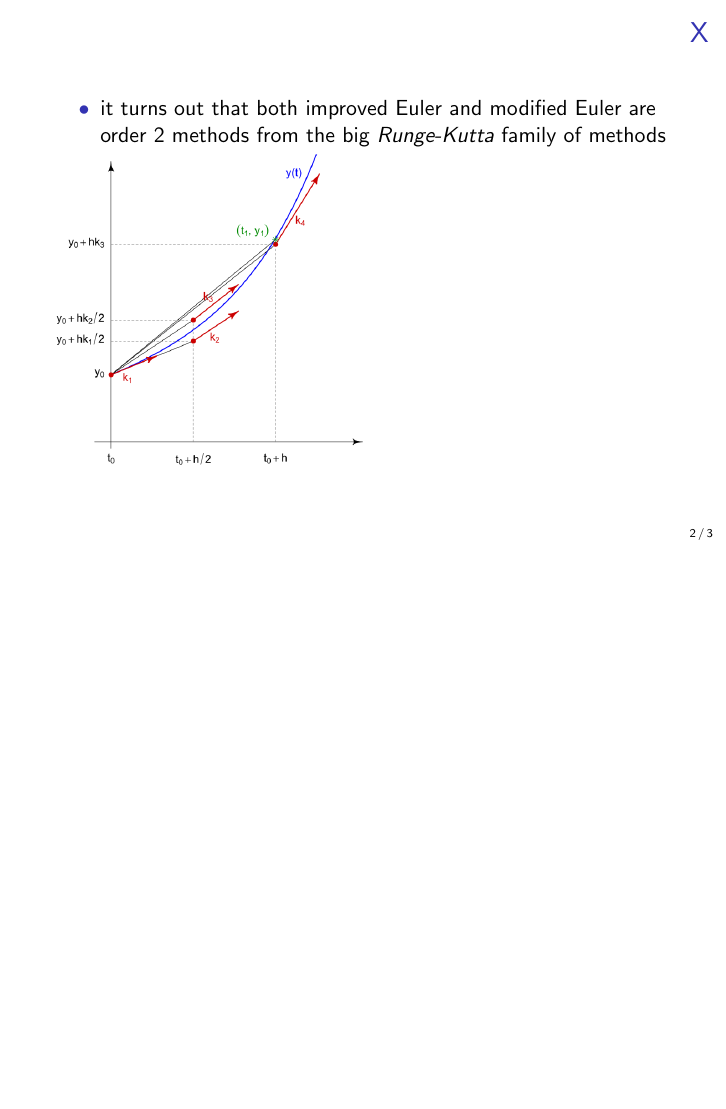
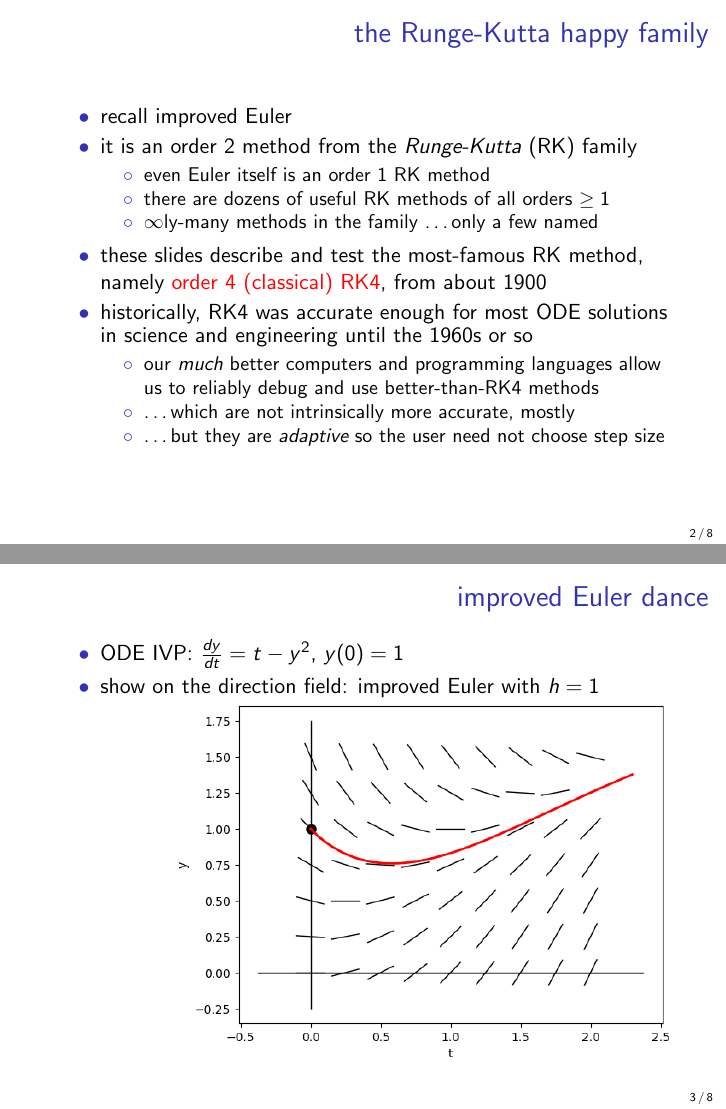
Before and after one commit to bueler/math302, LaTeX slides (assets/slides/9-2.tex): page 2 of 3 before the commit and pages 2 and 3 of 8 after it, the two joined at a grey line, the shorter picture padded with empty space. Compiled offline with pdfLaTeX.

Commit message:
progress on 9.2 slides

```diff
--- a/assets/slides/9-2.tex
+++ b/assets/slides/9-2.tex
@@ -43,3 +43,40 @@
 \end{frame}
 
 
+\begin{frame}{the Runge-Kutta happy family}
+
+\begin{itemize}
+\item recall improved Euler
+\item it is an order 2 method from the \emph{Runge-Kutta} (RK) family
+    \begin{itemize}
+    \item even Euler itself is an order 1 RK method
+    \item there are dozens of useful RK methods of all orders $\ge 1$
+    \item $\infty$ly-many methods in the family \dots only a few named
+    \end{itemize}
+\item these slides describe and test the most-famous RK method, namely \alert{order 4 (classical) RK4}, from about 1900
+\item historically, RK4 was accurate enough for most ODE solutions in science and engineering until the 1960s or so
+    \begin{itemize}
+    \item our \emph{much} better computers and programming languages allow us to reliably debug and use better-than-RK4 methods
+    \item \dots which are not intrinsically more accurate, mostly
+    \item \dots but they are \emph{adaptive} so the user need not choose step size
+    \end{itemize}
+\end{itemize}
+\end{frame}
+
+
+\begin{frame}{improved Euler dance}
+
+\begin{itemize}
+\item ODE IVP: $\frac{dy}{dt} = t-y^2$, $y(0)=1$
+\item show on the direction field: improved Euler with $h=1$
+\end{itemize}
+
+\hfill \includegraphics[width=0.8\textwidth]{figs/for-rk4-dir-field}
+\end{frame}
+
+
+\begin{frame}{RK4 dance}
+
+\begin{itemize}
+\item ODE IVP: $\frac{dy}{dt} = t-y^2$, $y(0)=1$
+\item show on the direction field: RK4 with $h=1$
@@ -47,10 +146,8 @@
 \begin{frame}{X}
 
 \begin{itemize}
-\item it turns out that both improved Euler and modified Euler are order 2 methods from the big \emph{Runge-Kutta} family of methods
+\item x
 \end{itemize}
-
-\includegraphics[width=0.5\textwidth]{figs/rk4diagram}
 \end{frame}
 
 
```
Also changed, not shown: assets/slides/figs/for-rk4-dir-field.png (added), assets/slides/9-2.tex (62 more changed lines).
